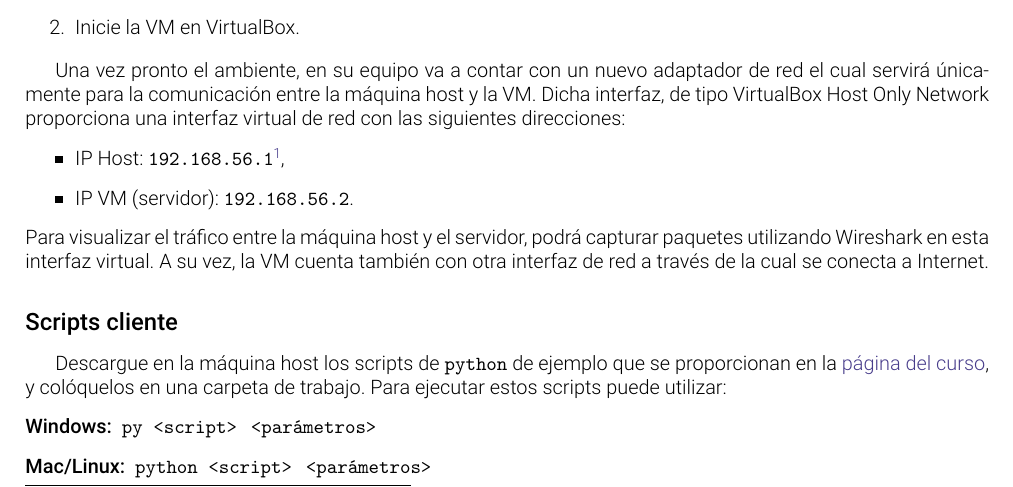
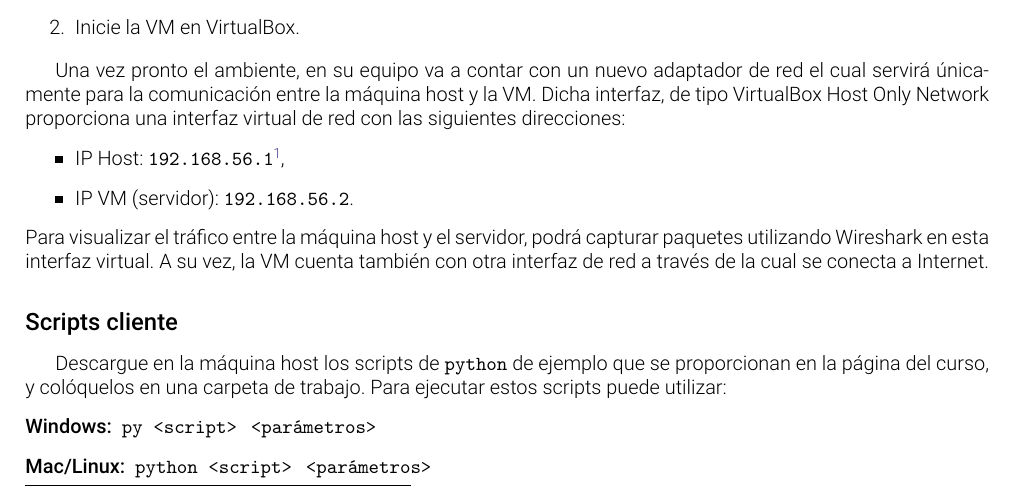
Before and after one commit to aferragu/LaboratoriosRedes, a LaTeX document (Laboratorio 1/Laboratorio1_Aplicacion.tex): part of page 1 of 4, cut so that both start at the same text. Compiled offline with pdfLaTeX.

Commit message:
sin link a aulas de redes de datos

```diff
--- a/Laboratorio 1/Laboratorio1_Aplicacion.tex
+++ b/Laboratorio 1/Laboratorio1_Aplicacion.tex
@@ -17,7 +17,7 @@
 \fancyhead[L]{\includegraphics[height=35px]{../figuras/logoort.png}}
 \fancyhead[R]{Facultad de Ingeniería \\ Cátedra de Redes y Sistemas de Comunicación}
 \fancyfoot[R]{Página \thepage}
-\fancyfoot[L]{Redes de Datos -- Laboratorio 1}
+\fancyfoot[L]{Redes -- Laboratorio 1}
 \renewcommand{\footrulewidth}{0.2pt}
 \renewcommand{\headrulewidth}{0.2pt}
 
@@ -65,7 +65,7 @@ Para visualizar el tráfico entre la máquina host y el servidor, podrá captura
 
 \subsection*{Scripts cliente}
 
-Descargue en la máquina host los scripts de \texttt{python} de ejemplo que se proporcionan en la \href{https://aulas.ort.edu.uy/course/view.php?id=5210}{página del curso}, y colóquelos en una carpeta de trabajo. Para ejecutar estos scripts puede utilizar:
+Descargue en la máquina host los scripts de \texttt{python} de ejemplo que se proporcionan en la página del curso, y colóquelos en una carpeta de trabajo. Para ejecutar estos scripts puede utilizar:
 \begin{description}
     \item[Windows:] \texttt{py <script> \, <parámetros>}
     \item[Mac/Linux:] \texttt{python <script> \, <parámetros>}
```
Also changed, not shown: Laboratorio 1/Laboratorio1_Aplicacion.pdf.
